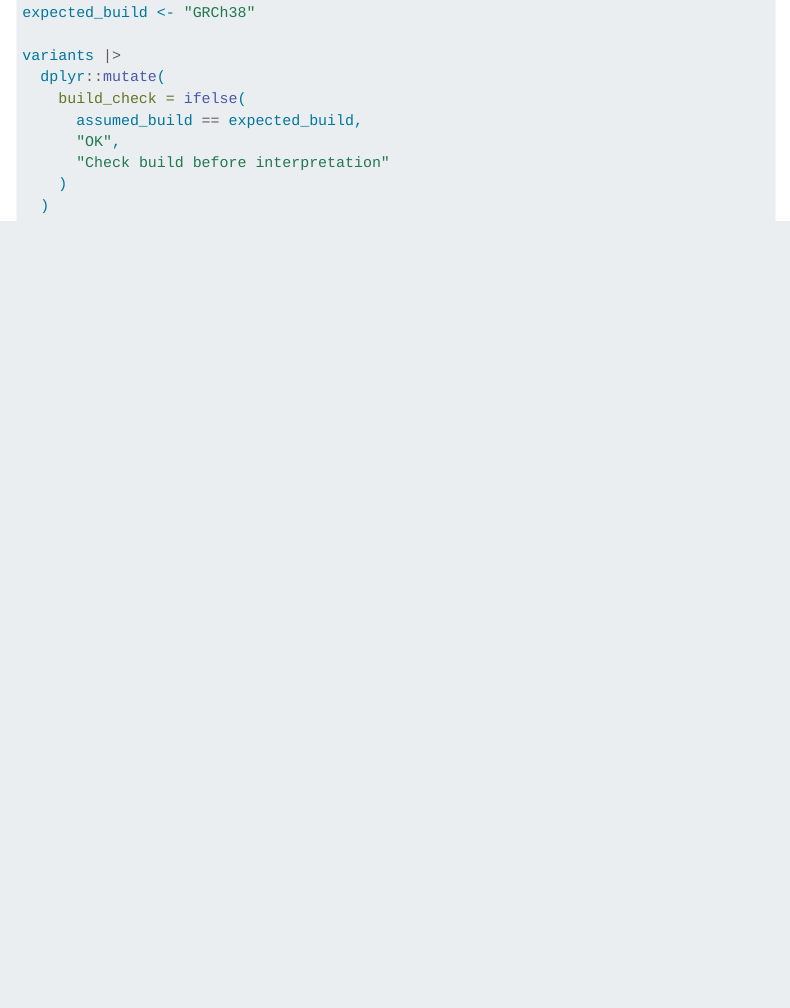
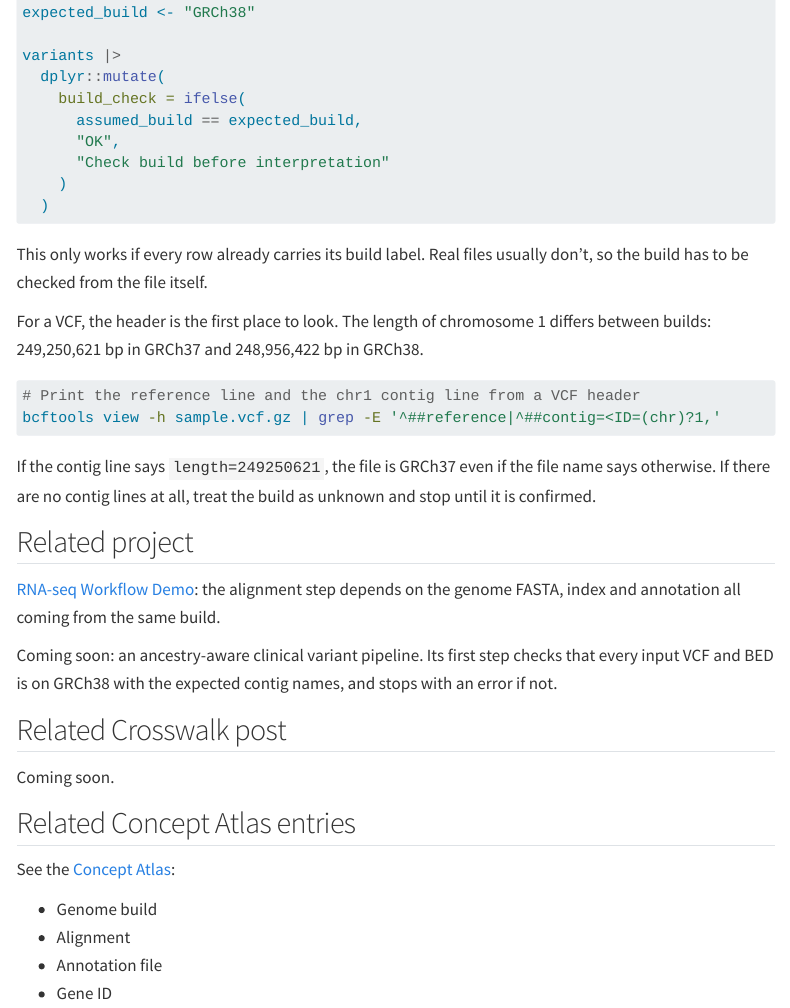
Before and after one commit to paola-arguello/paola-arguello.github.io, a Quarto document (pitfalls/wrong-genome-build.qmd): the page in a window 1100 px wide, from 2100 px down. Rendered offline with R 4.5, knitr and Pandoc in place of Quarto, with nearby package versions; menus at the side of the page are left out.

Commit message:
Wrong Genome Build: finish the module
Closed the code fence. Added a bcftools header check based on chr1 length (GRCh37 249,250,621 bp, GRCh38 248,956,422 bp). Added Related project, Crosswalk and Atlas sections.

Files: pitfalls/wrong-genome-build.qmd

````diff
--- a/pitfalls/wrong-genome-build.qmd
+++ b/pitfalls/wrong-genome-build.qmd
@@ -94,5 +94,34 @@ variants |>
       "Check build before interpretation"
     )
   )
+```
 
- ```
+This only works if every row already carries its build label. Real files usually don't, so the build has to be checked from the file itself.
+
+For a VCF, the header is the first place to look. The length of chromosome 1 differs between builds: 249,250,621 bp in GRCh37 and 248,956,422 bp in GRCh38.
+
+```bash
+# Print the reference line and the chr1 contig line from a VCF header
+bcftools view -h sample.vcf.gz | grep -E '^##reference|^##contig=<ID=(chr)?1,'
+```
+
+If the contig line says `length=249250621`, the file is GRCh37 even if the file name says otherwise. If there are no contig lines at all, treat the build as unknown and stop until it is confirmed.
+
+## Related project
+
+[RNA-seq Workflow Demo](../projects/rnaseq-workflow.qmd): the alignment step depends on the genome FASTA, index and annotation all coming from the same build.
+
+Coming soon: an ancestry-aware clinical variant pipeline. Its first step checks that every input VCF and BED is on GRCh38 with the expected contig names, and stops with an error if not.
+
+## Related Crosswalk post
+
+Coming soon.
+
+## Related Concept Atlas entries
+
+See the [Concept Atlas](../atlas/index.qmd):
+
+- Genome build
+- Alignment
+- Annotation file
+- Gene ID
````
